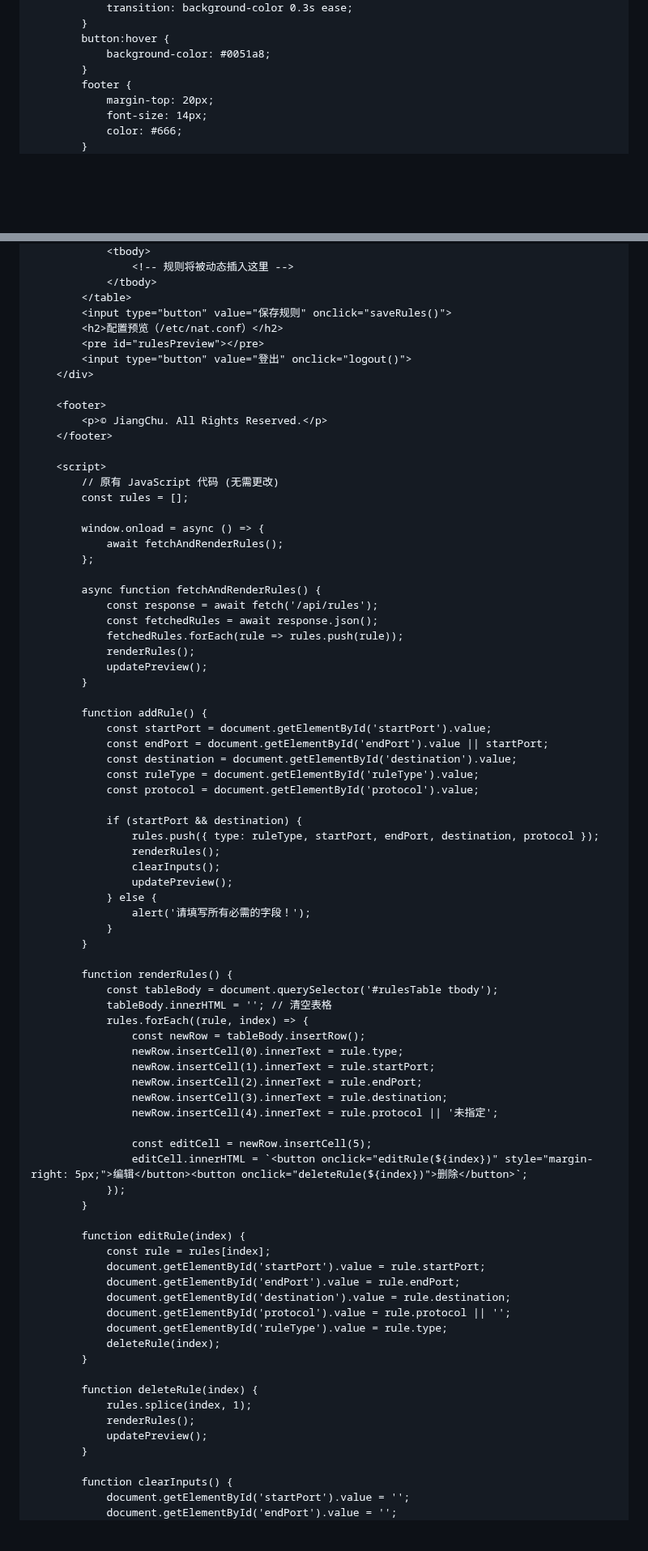
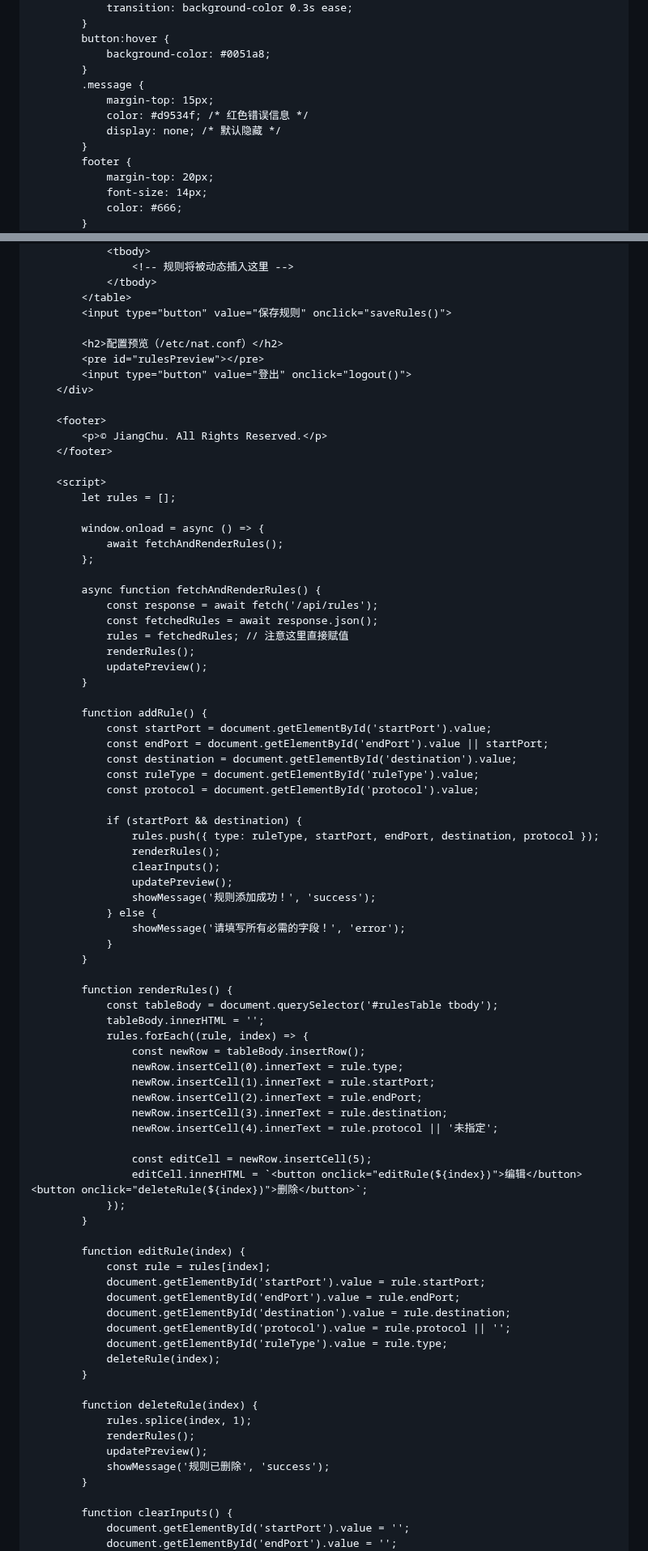
Before and after one commit to arloor/nftables-nat-rust, a Markdown page: webui/README.md, 2 parts joined by grey strips. Shown at 81% size. Drawn GitHub-style; blank space fills up the shorter version.

```diff
--- a/webui/README.md
+++ b/webui/README.md
@@ -334,6 +334,11 @@ https.createServer(options, app).listen(PORT, () => {
         button:hover {
             background-color: #0051a8;
         }
+        .message {
+            margin-top: 15px;
+            color: #d9534f; /* 红色错误信息 */
+            display: none; /* 默认隐藏 */
+        }
         footer {
             margin-top: 20px;
             font-size: 14px;
@@ -569,6 +582,7 @@ https.createServer(options, app).listen(PORT, () => {
             </tbody>
         </table>
         <input type="button" value="保存规则" onclick="saveRules()">
+
         <h2>配置预览（/etc/nat.conf）</h2>
         <pre id="rulesPreview"></pre>
         <input type="button" value="登出" onclick="logout()">
@@ -579,8 +593,7 @@ https.createServer(options, app).listen(PORT, () => {
     </footer>
 
     <script>
-        // 原有 JavaScript 代码 (无需更改)
-        const rules = [];
+        let rules = [];
 
         window.onload = async () => {
             await fetchAndRenderRules();
@@ -589,7 +602,7 @@ https.createServer(options, app).listen(PORT, () => {
         async function fetchAndRenderRules() {
             const response = await fetch('/api/rules');
             const fetchedRules = await response.json();
-            fetchedRules.forEach(rule => rules.push(rule));
+            rules = fetchedRules; // 注意这里直接赋值
             renderRules();
             updatePreview();
         }
@@ -606,14 +619,15 @@ https.createServer(options, app).listen(PORT, () => {
                 renderRules();
                 clearInputs();
                 updatePreview();
+                showMessage('规则添加成功！', 'success');
             } else {
-                alert('请填写所有必需的字段！');
+                showMessage('请填写所有必需的字段！', 'error');
             }
         }
 
         function renderRules() {
             const tableBody = document.querySelector('#rulesTable tbody');
-            tableBody.innerHTML = ''; // 清空表格
+            tableBody.innerHTML = '';
             rules.forEach((rule, index) => {
                 const newRow = tableBody.insertRow();
                 newRow.insertCell(0).innerText = rule.type;
@@ -623,7 +637,7 @@ https.createServer(options, app).listen(PORT, () => {
                 newRow.insertCell(4).innerText = rule.protocol || '未指定';
 
                 const editCell = newRow.insertCell(5);
-                editCell.innerHTML = `<button onclick="editRule(${index})" style="margin-right: 5px;">编辑</button><button onclick="deleteRule(${index})">删除</button>`;
+                editCell.innerHTML = `<button onclick="editRule(${index})">编辑</button> <button onclick="deleteRule(${index})">删除</button>`;
             });
         }
 
@@ -641,6 +655,7 @@ https.createServer(options, app).listen(PORT, () => {
             rules.splice(index, 1);
             renderRules();
             updatePreview();
+            showMessage('规则已删除', 'success');
         }
 
         function clearInputs() {
```
Also changed, not shown: other parts of webui/README.md (+50 -32 lines).
